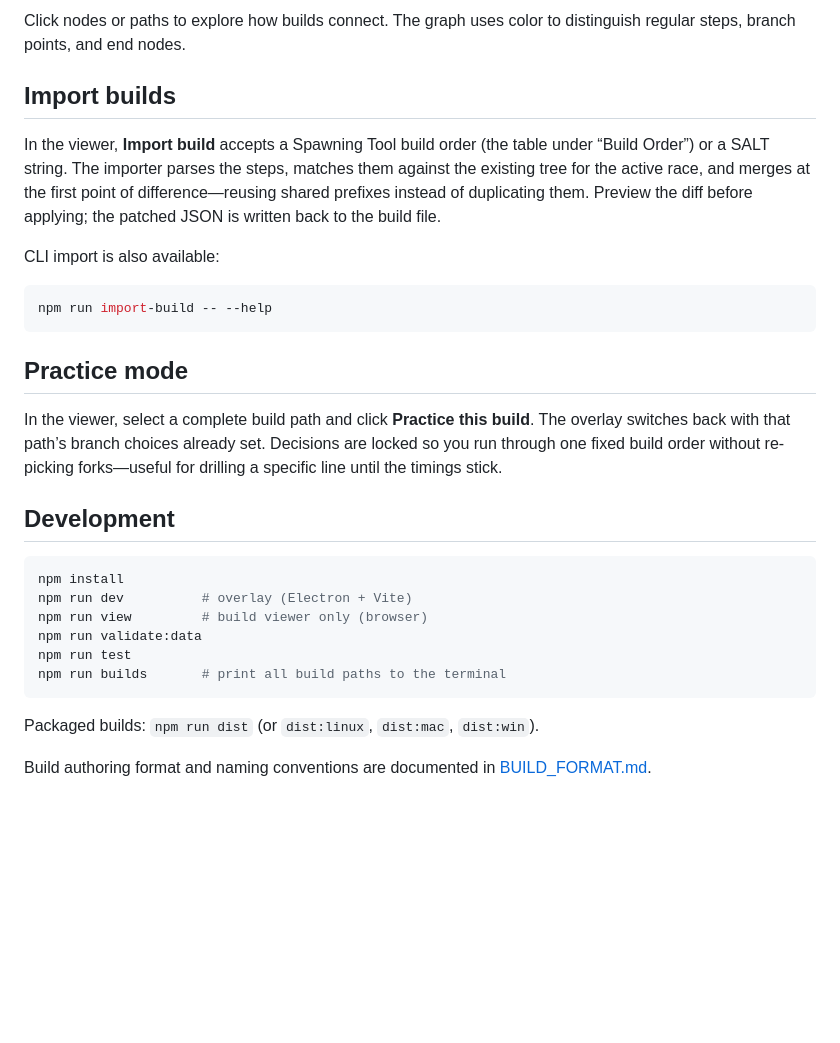
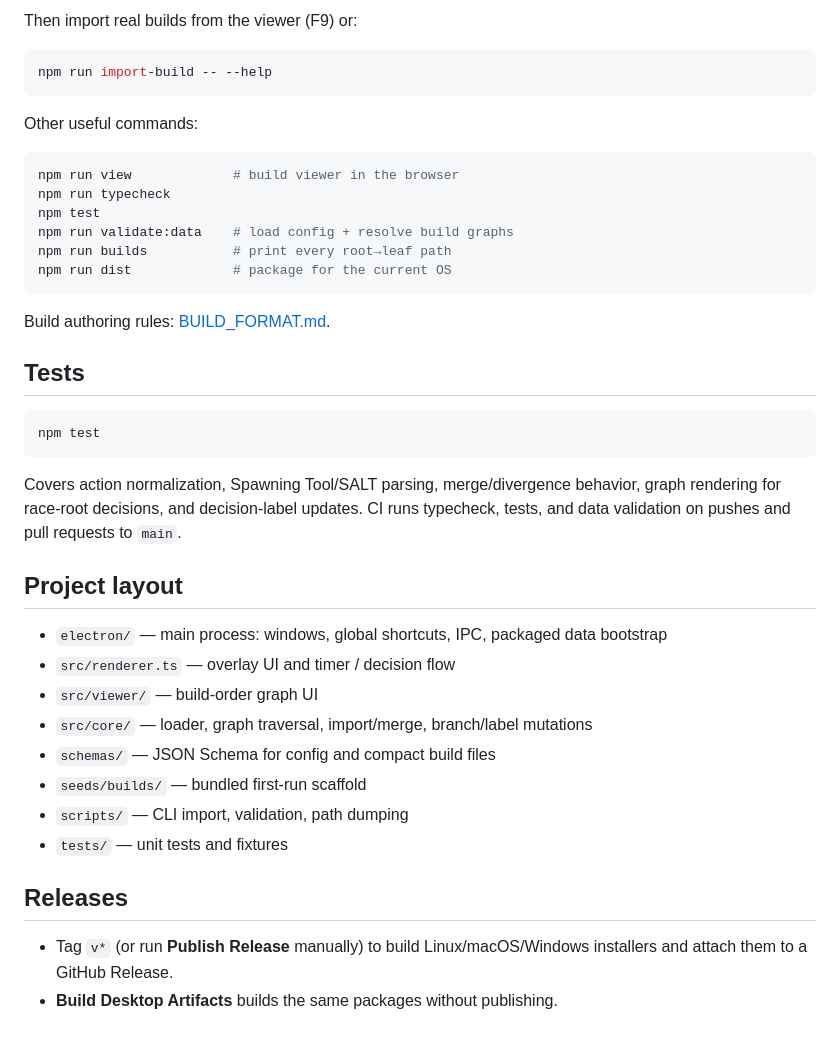
Before and after one commit to Andrew50/SC2-Overlay, a Markdown page: README.md, the part around the change printed below. GitHub-like rendering; blank space fills up the shorter version.

````diff
--- a/README.md
+++ b/README.md
@@ -36,31 +39,43 @@ Press F9 (or use the toolbar button) to open the Build Orders window. This is a
 
-Click nodes or paths to explore how builds connect. The graph uses color to distinguish regular steps, branch points, and end nodes.
-
-## Import builds
-
-In the viewer, **Import build** accepts a Spawning Tool build order (the table under “Build Order”) or a SALT string. The importer parses the steps, matches them against the existing tree for the active race, and merges at the first point of difference—reusing shared prefixes instead of duplicating them. Preview the diff before applying; the patched JSON is written back to the build file.
-
-CLI import is also available:
+Then import real builds from the viewer (F9) or:
 
 ```bash
 npm run import-build -- --help
 ```
 
-## Practice mode
-
-In the viewer, select a complete build path and click **Practice this build**. The overlay switches back with that path’s branch choices already set. Decisions are locked so you run through one fixed build order without re-picking forks—useful for drilling a specific line until the timings stick.
-
-## Development
+Other useful commands:
 
 ```bash
-npm install
-npm run dev          # overlay (Electron + Vite)
-npm run view         # build viewer only (browser)
-npm run validate:data
-npm run test
-npm run builds       # print all build paths to the terminal
+npm run view             # build viewer in the browser
+npm run typecheck
+npm test
+npm run validate:data    # load config + resolve build graphs
+npm run builds           # print every root→leaf path
+npm run dist             # package for the current OS
 ```
 
-Packaged builds: `npm run dist` (or `dist:linux`, `dist:mac`, `dist:win`).
+Build authoring rules: [BUILD_FORMAT.md](BUILD_FORMAT.md).
 
-Build authoring format and naming conventions are documented in [BUILD_FORMAT.md](BUILD_FORMAT.md).
+## Tests
+
+```bash
+npm test
+```
+
+Covers action normalization, Spawning Tool/SALT parsing, merge/divergence behavior, graph rendering for race-root decisions, and decision-label updates. CI runs typecheck, tests, and data validation on pushes and pull requests to `main`.
+
+## Project layout
+
+- `electron/` — main process: windows, global shortcuts, IPC, packaged data bootstrap
+- `src/renderer.ts` — overlay UI and timer / decision flow
+- `src/viewer/` — build-order graph UI
+- `src/core/` — loader, graph traversal, import/merge, branch/label mutations
+- `schemas/` — JSON Schema for config and compact build files
+- `seeds/builds/` — bundled first-run scaffold
+- `scripts/` — CLI import, validation, path dumping
+- `tests/` — unit tests and fixtures
+
+## Releases
+
+- Tag `v*` (or run **Publish Release** manually) to build Linux/macOS/Windows installers and attach them to a GitHub Release.
+- **Build Desktop Artifacts** builds the same packages without publishing.
````
Also changed, not shown: other parts of README.md (+23 -20 lines), docs/IMPORT_FEATURE_PLAN.md (deleted, +0 -341 lines), docs/media/build-viewer.png (added), docs/media/overlay-ingame.jpg (added), 10 other files.
